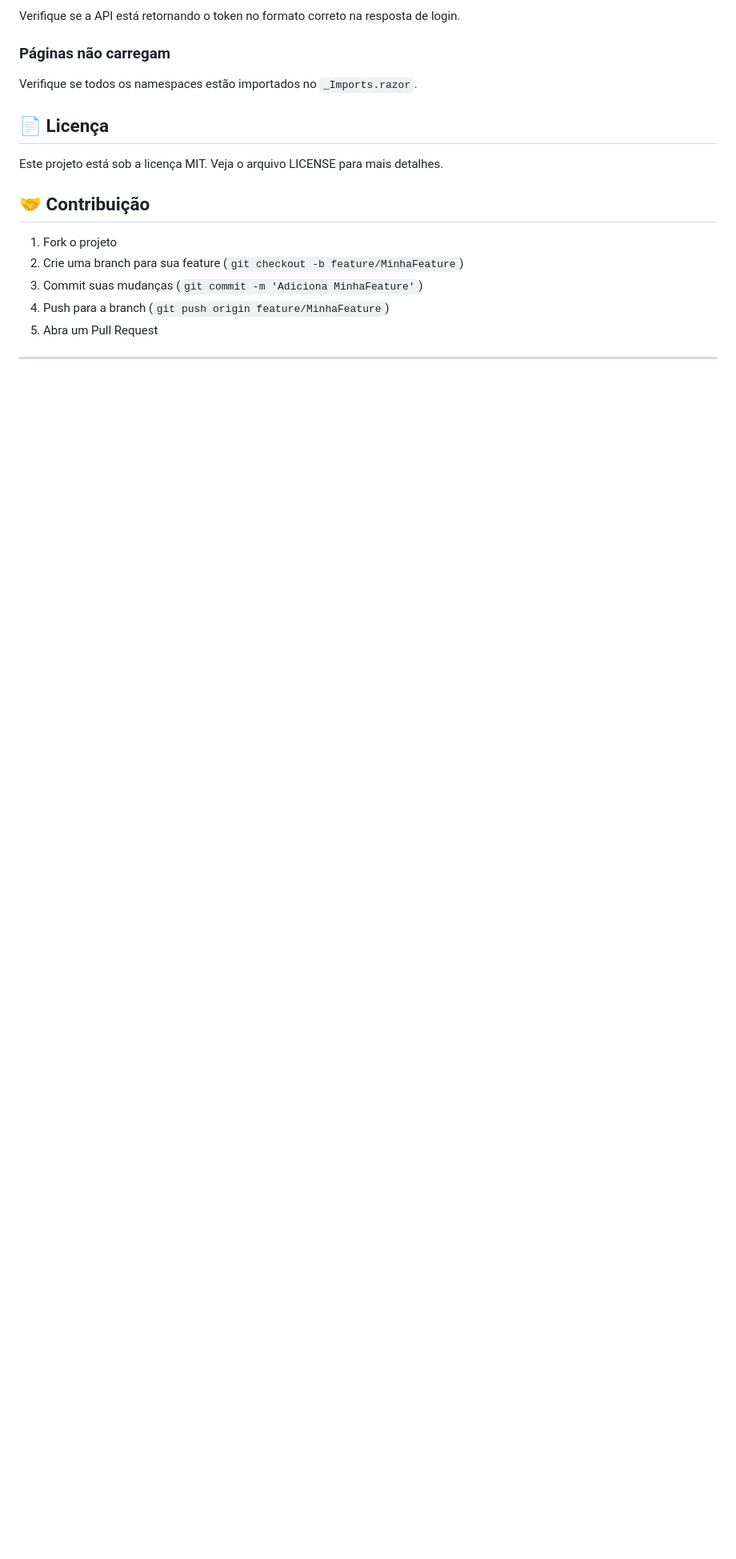
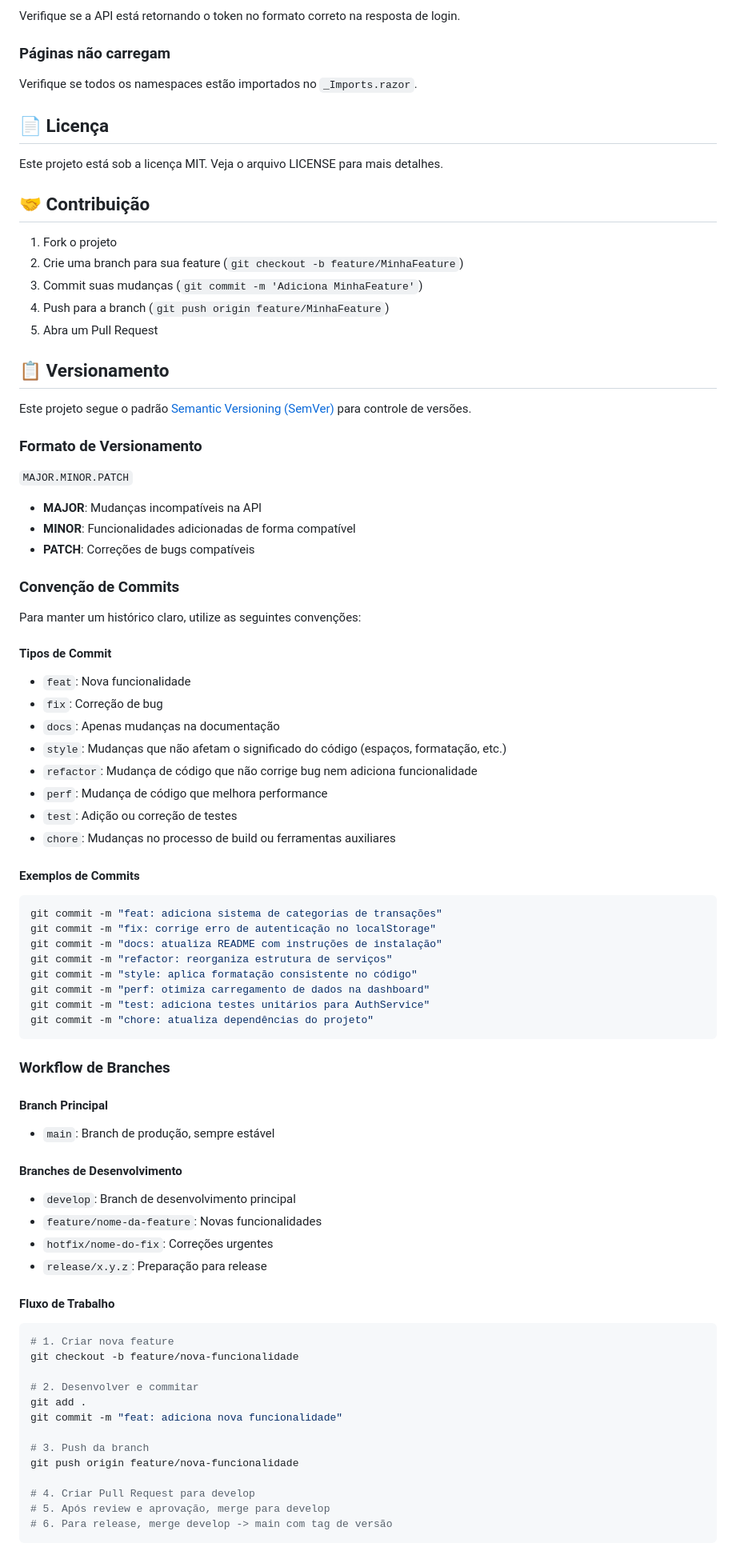
Before and after one commit to ronaldocestrela/MoneyFixClient, a Markdown page: README.md, the part around one of its changes. Shown at 80% size. Rendered like a GitHub page; blank space fills up the shorter version.

Commit message:
docs: adiciona seção de versionamento e convenções de commits ao README

````diff
--- a/README.md
+++ b/README.md
@@ -188,3 +188,68 @@ Este projeto está sob a licença MIT. Veja o arquivo LICENSE para mais detalhes
 4. Push para a branch (`git push origin feature/MinhaFeature`)
 5. Abra um Pull Request
 
+## 📋 Versionamento
+
+Este projeto segue o padrão [Semantic Versioning (SemVer)](https://semver.org/lang/pt-BR/) para controle de versões.
+
+### Formato de Versionamento
+`MAJOR.MINOR.PATCH`
+
+- **MAJOR**: Mudanças incompatíveis na API
+- **MINOR**: Funcionalidades adicionadas de forma compatível
+- **PATCH**: Correções de bugs compatíveis
+
+### Convenção de Commits
+
+Para manter um histórico claro, utilize as seguintes convenções:
+
+#### Tipos de Commit
+- `feat`: Nova funcionalidade
+- `fix`: Correção de bug
+- `docs`: Apenas mudanças na documentação
+- `style`: Mudanças que não afetam o significado do código (espaços, formatação, etc.)
+- `refactor`: Mudança de código que não corrige bug nem adiciona funcionalidade
+- `perf`: Mudança de código que melhora performance
+- `test`: Adição ou correção de testes
+- `chore`: Mudanças no processo de build ou ferramentas auxiliares
+
+#### Exemplos de Commits
+```bash
+git commit -m "feat: adiciona sistema de categorias de transações"
+git commit -m "fix: corrige erro de autenticação no localStorage"
+git commit -m "docs: atualiza README com instruções de instalação"
+git commit -m "refactor: reorganiza estrutura de serviços"
+git commit -m "style: aplica formatação consistente no código"
+git commit -m "perf: otimiza carregamento de dados na dashboard"
+git commit -m "test: adiciona testes unitários para AuthService"
+git commit -m "chore: atualiza dependências do projeto"
+```
+
+### Workflow de Branches
+
+#### Branch Principal
+- `main`: Branch de produção, sempre estável
+
+#### Branches de Desenvolvimento
+- `develop`: Branch de desenvolvimento principal
+- `feature/nome-da-feature`: Novas funcionalidades
+- `hotfix/nome-do-fix`: Correções urgentes
+- `release/x.y.z`: Preparação para release
+
+#### Fluxo de Trabalho
+```bash
+# 1. Criar nova feature
+git checkout -b feature/nova-funcionalidade
+
+# 2. Desenvolver e commitar
+git add .
+git commit -m "feat: adiciona nova funcionalidade"
+
+# 3. Push da branch
+git push origin feature/nova-funcionalidade
+
+# 4. Criar Pull Request para develop
+# 5. Após review e aprovação, merge para develop
+# 6. Para release, merge develop -> main com tag de versão
+```
+
````
Also changed, not shown: other parts of README.md (+74 -0 lines).
